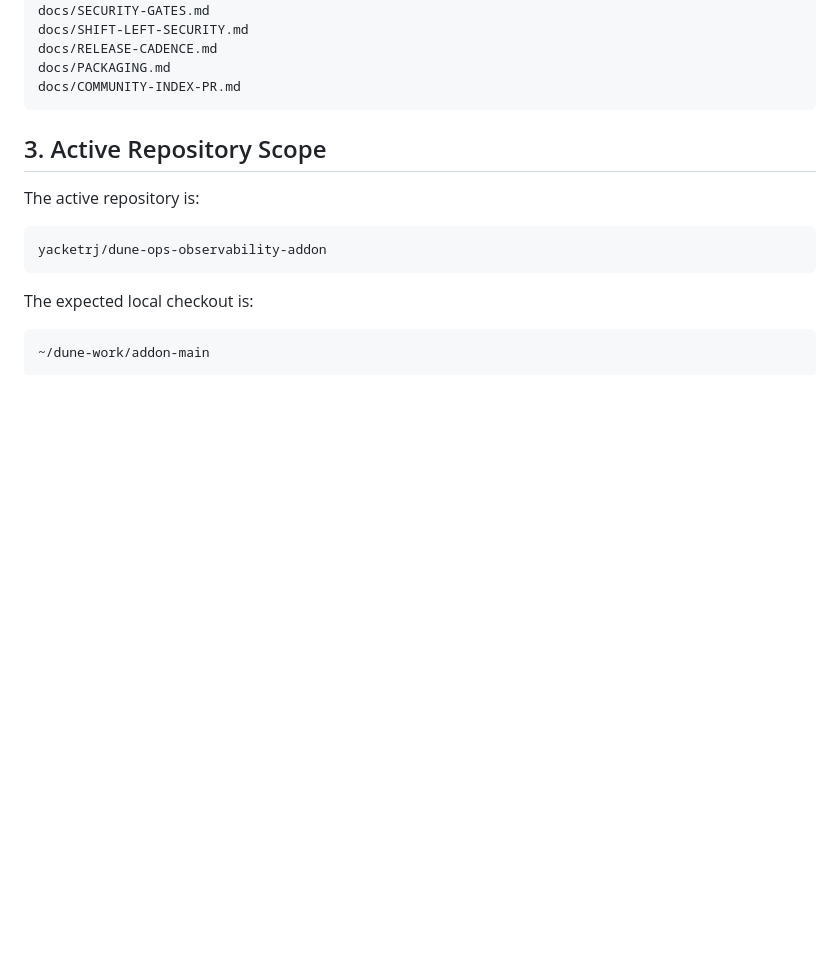
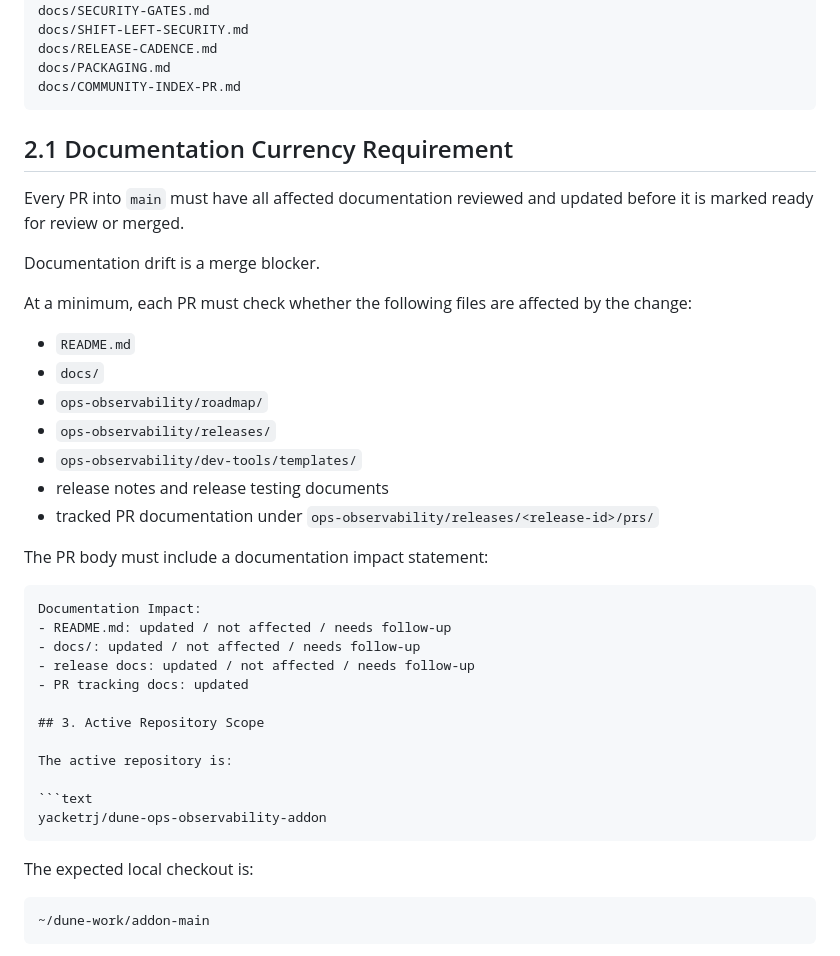
Before and after one commit to yacketrj/dune-ops-observability-addon, a Markdown page: docs/REPOSITORY-REQUIREMENTS-AND-DELIVERABLES.md, the part around the change. GitHub-like rendering; blank space fills up the shorter version.

Commit message:
Add documentation currency requirement for PRs
Added documentation currency requirement for PRs to ensure all affected documentation is reviewed and updated before merging.

````diff
--- a/docs/REPOSITORY-REQUIREMENTS-AND-DELIVERABLES.md
+++ b/docs/REPOSITORY-REQUIREMENTS-AND-DELIVERABLES.md
@@ -53,6 +53,30 @@ docs/RELEASE-CADENCE.md
 docs/PACKAGING.md
 docs/COMMUNITY-INDEX-PR.md
 ```
+## 2.1 Documentation Currency Requirement
+
+Every PR into `main` must have all affected documentation reviewed and updated before it is marked ready for review or merged.
+
+Documentation drift is a merge blocker.
+
+At a minimum, each PR must check whether the following files are affected by the change:
+
+- `README.md`
+- `docs/`
+- `ops-observability/roadmap/`
+- `ops-observability/releases/`
+- `ops-observability/dev-tools/templates/`
+- release notes and release testing documents
+- tracked PR documentation under `ops-observability/releases/<release-id>/prs/`
+
+The PR body must include a documentation impact statement:
+
+```text
+Documentation Impact:
+- README.md: updated / not affected / needs follow-up
+- docs/: updated / not affected / needs follow-up
+- release docs: updated / not affected / needs follow-up
+- PR tracking docs: updated
 
 ## 3. Active Repository Scope
 
````
